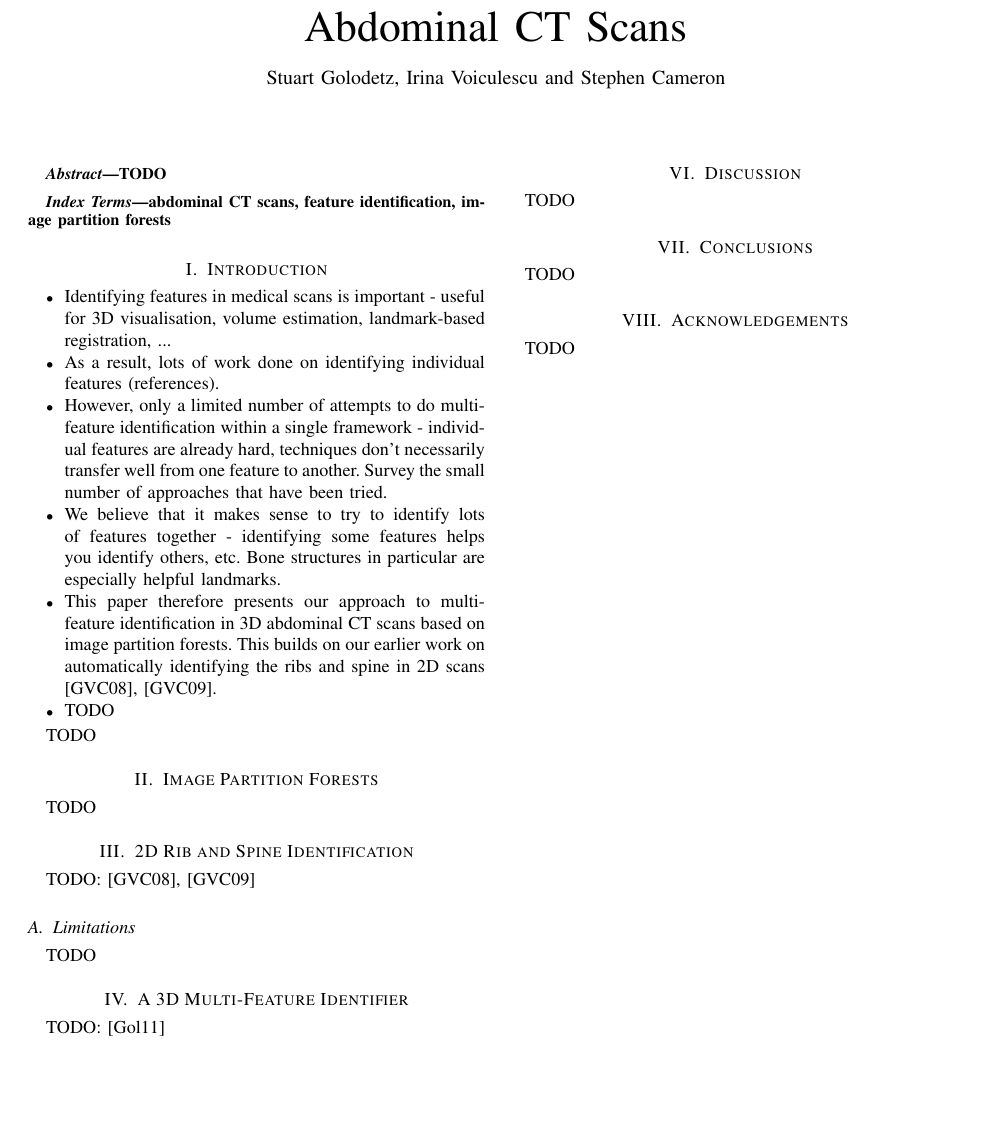
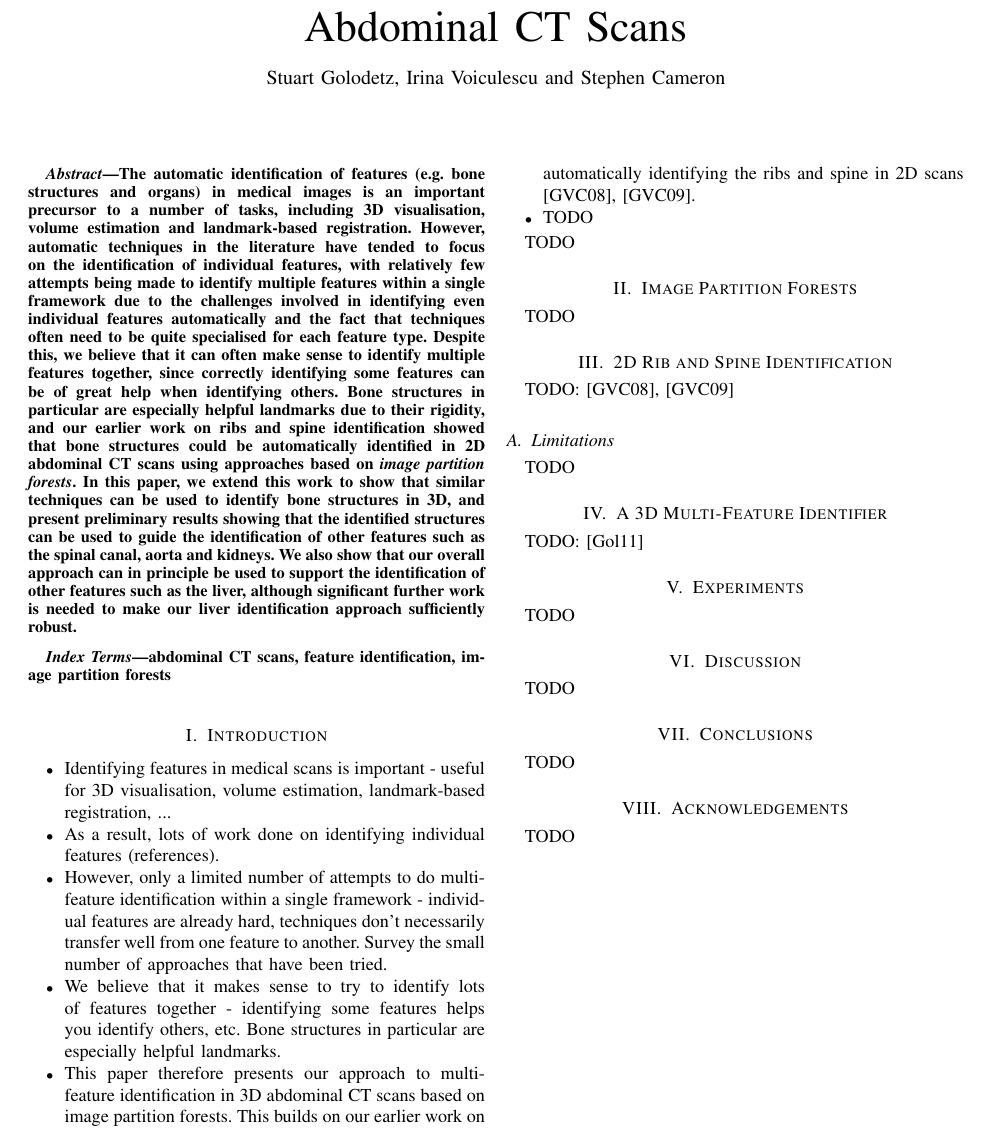
Before and after one commit to sgolodetz/featureidpaper, a LaTeX paper (featureidpaper.tex): part of page 1 of 2, cut so that both start at the same text, the shorter picture padded with empty space. Compiled offline with pdfLaTeX.

Commit message:
Write the abstract.

```diff
--- a/featureidpaper.tex
+++ b/featureidpaper.tex
@@ -167,7 +167,7 @@ tabsize=4
 \maketitle
 
 \begin{abstract}
-\noindent TODO
+\noindent The automatic identification of features (e.g.~bone structures and organs) in medical images is an important precursor to a number of tasks, including 3D visualisation, volume estimation and landmark-based registration. However, automatic techniques in the literature have tended to focus on the identification of individual features, with relatively few attempts being made to identify multiple features within a single framework due to the challenges involved in identifying even individual features automatically and the fact that techniques often need to be quite specialised for each feature type. Despite this, we believe that it can often make sense to identify multiple features together, since correctly identifying some features can be of great help when identifying others. Bone structures in particular are especially helpful landmarks due to their rigidity, and our earlier work on ribs and spine identification showed that bone structures could be automatically identified in 2D abdominal CT scans using approaches based on \emph{image partition forests}. In this paper, we extend this work to show that similar techniques can be used to identify bone structures in 3D, and present preliminary results showing that the identified structures can be used to guide the identification of other features such as the spinal canal, aorta and kidneys. We also show that our overall approach can in principle be used to support the identification of other features such as the liver, although significant further work is needed to make our liver identification approach sufficiently robust.
 \end{abstract}
 
 \begin{IEEEkeywords}
```
